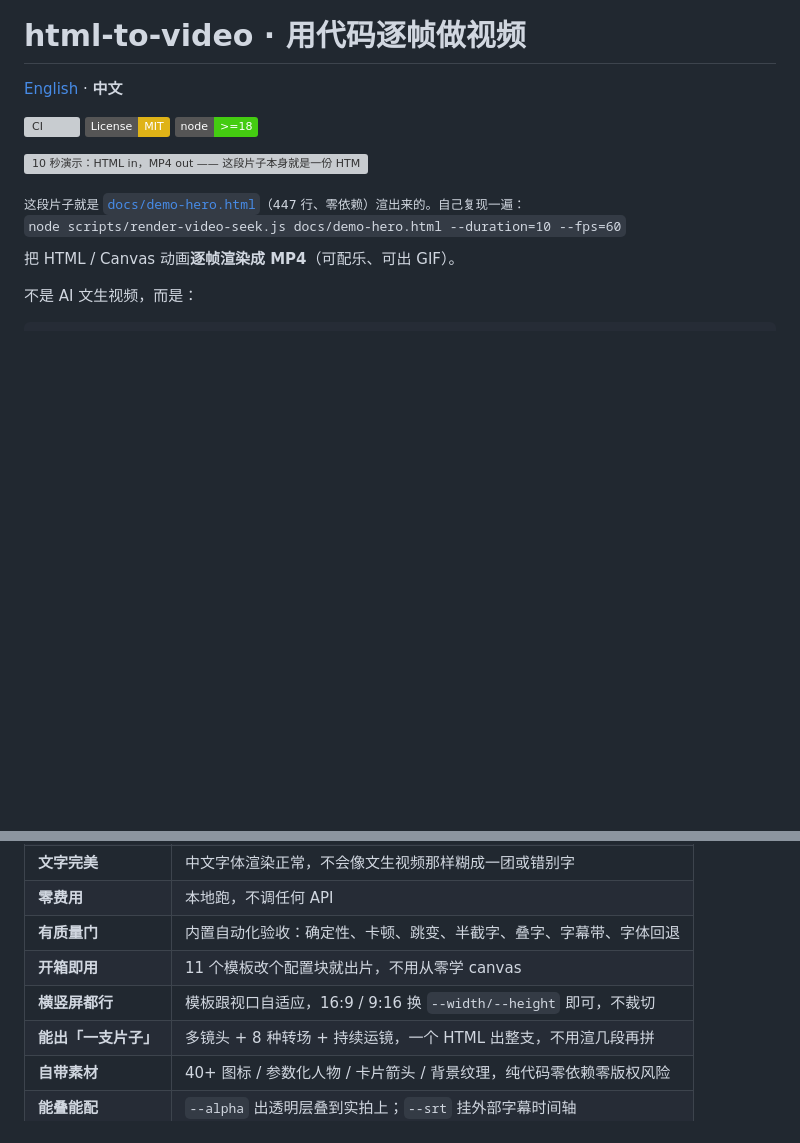
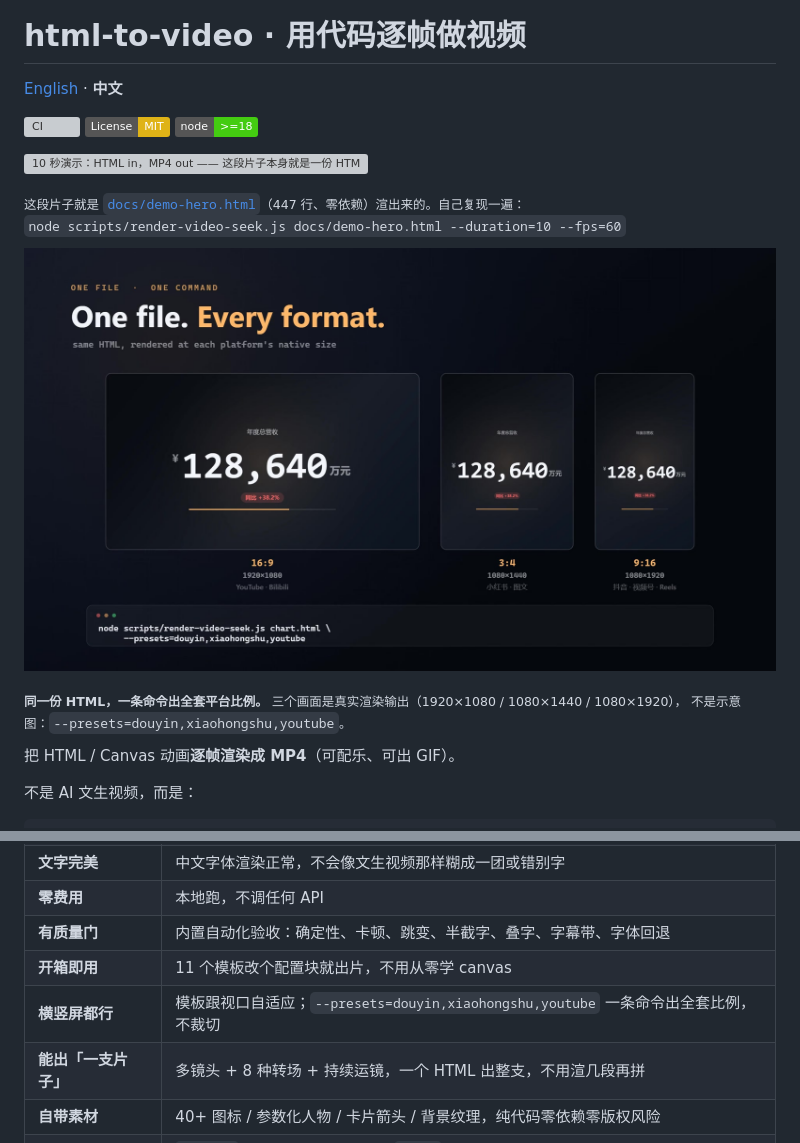
Before and after one commit to wx4766/html-to-video, a Markdown page: README.md, 2 parts joined by grey strips. Rendered like a GitHub page; pictures changed too: docs/demo-multiratio-cover.jpg (added); badges without logos; blank space fills up the shorter version; grey boxes are pictures that could not be loaded.

```diff
--- a/README.md
+++ b/README.md
@@ -10,6 +10,11 @@
 
 <sub>这段片子就是 [`docs/demo-hero.html`](docs/demo-hero.html)（447 行、零依赖）渲出来的。自己复现一遍：<br>
 `node scripts/render-video-seek.js docs/demo-hero.html --duration=10 --fps=60`</sub>
+
+[![](docs/demo-multiratio-cover.jpg)](docs/demo-multiratio.mp4)
+
+<sub>**同一份 HTML，一条命令出全套平台比例。** 三个画面是真实渲染输出（1920×1080 / 1080×1440 / 1080×1920），
+不是示意图：`--presets=douyin,xiaohongshu,youtube`。</sub>
 
 把 HTML / Canvas 动画**逐帧渲染成 MP4**（可配乐、可出 GIF）。
 
@@ -33,7 +38,7 @@
 | **零费用** | 本地跑，不调任何 API |
 | **有质量门** | 内置自动化验收：确定性、卡顿、跳变、半截字、叠字、字幕带、字体回退 |
 | **开箱即用** | 11 个模板改个配置块就出片，不用从零学 canvas |
-| **横竖屏都行** | 模板跟视口自适应，16:9 / 9:16 换 `--width/--height` 即可，不裁切 |
+| **横竖屏都行** | 模板跟视口自适应；`--presets=douyin,xiaohongshu,youtube` 一条命令出全套比例，不裁切 |
 | **能出「一支片子」** | 多镜头 + 8 种转场 + 持续运镜，一个 HTML 出整支，不用渲几段再拼 |
 | **自带素材** | 40+ 图标 / 参数化人物 / 卡片箭头 / 背景纹理，纯代码零依赖零版权风险 |
 | **能叠能配** | `--alpha` 出透明层叠到实拍上；`--srt` 挂外部字幕时间轴 |
```
Also changed, not shown: other parts of README.md (+4 -0 lines), README.en.md (+9 -0 lines), docs/preset-shots/3x4.png (added), docs/preset-shots/9x16.png (added), 4 other files.
